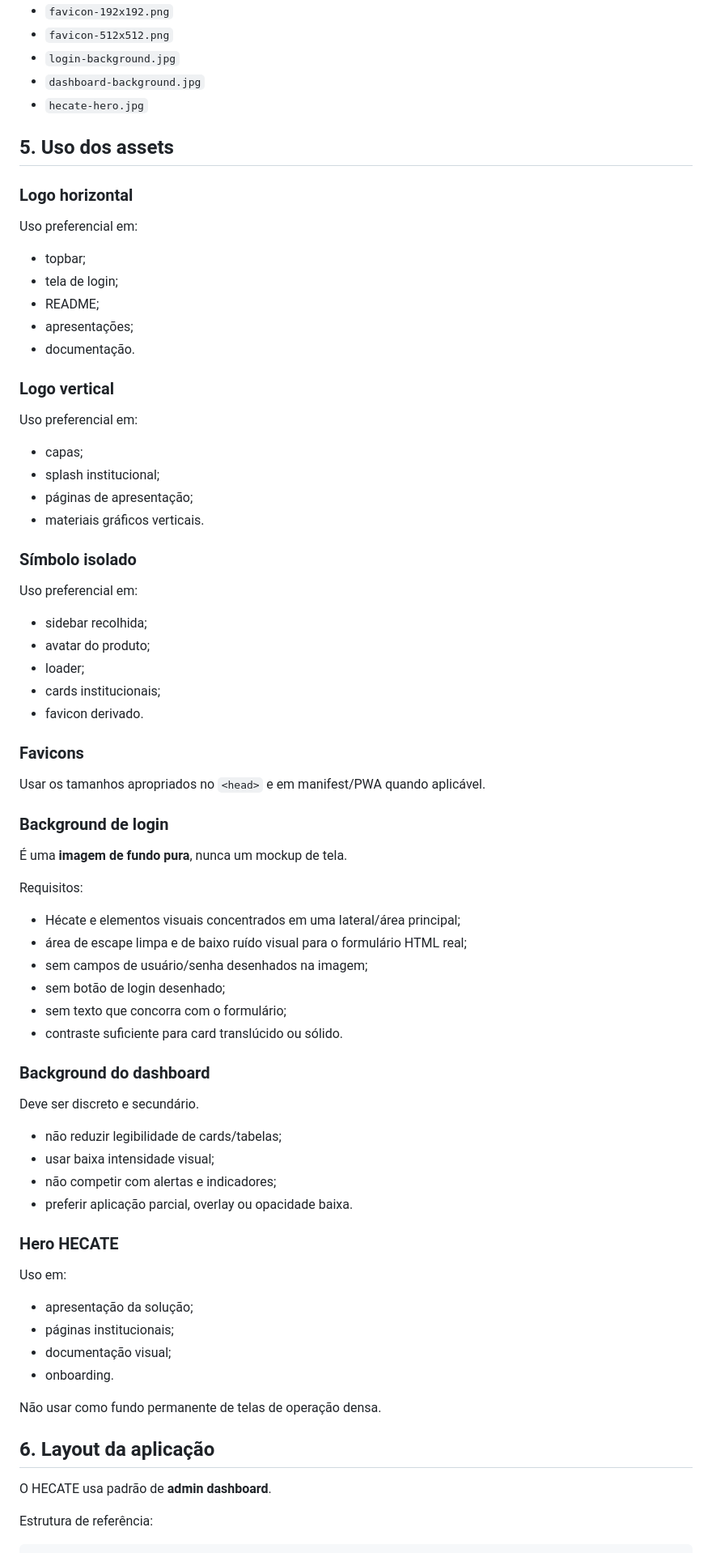
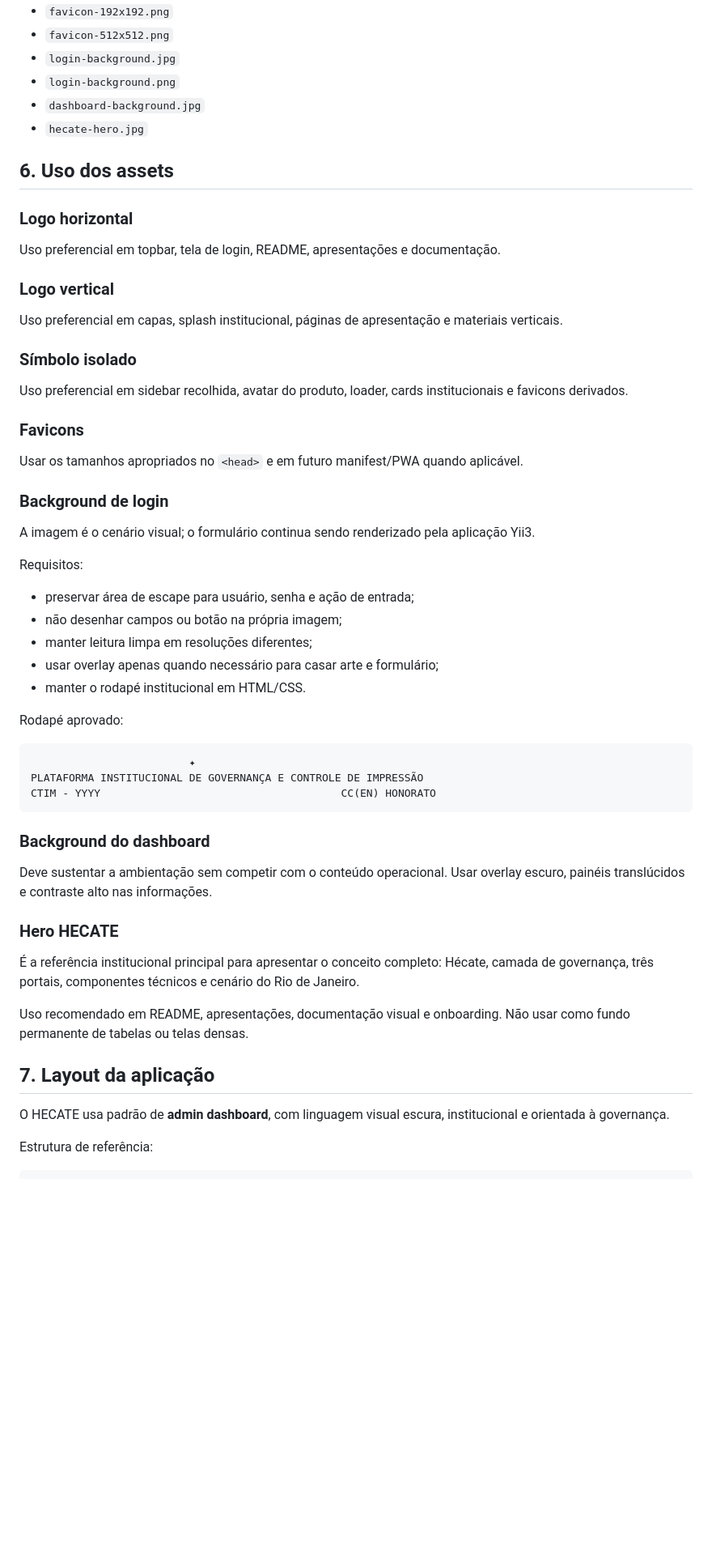
Before and after one commit to GeneralVini/hecate, a Markdown page: docs/IDENTIDADE-VISUAL.md, the part around one of its changes. Shown at 81% size. Rendered like a GitHub page; blank space fills up the shorter version.

Commit message:
docs: redefine HECATE visual identity around governance

````diff
--- a/docs/IDENTIDADE-VISUAL.md
+++ b/docs/IDENTIDADE-VISUAL.md
@@ -62,80 +90,61 @@ Assets atuais:
 - `favicon-192x192.png`
 - `favicon-512x512.png`
 - `login-background.jpg`
+- `login-background.png`
 - `dashboard-background.jpg`
 - `hecate-hero.jpg`
 
-## 5. Uso dos assets
+## 6. Uso dos assets
 
 ### Logo horizontal
 
-Uso preferencial em:
-
-- topbar;
-- tela de login;
-- README;
-- apresentações;
-- documentação.
+Uso preferencial em topbar, tela de login, README, apresentações e documentação.
 
 ### Logo vertical
 
-Uso preferencial em:
-
-- capas;
-- splash institucional;
-- páginas de apresentação;
-- materiais gráficos verticais.
+Uso preferencial em capas, splash institucional, páginas de apresentação e materiais verticais.
 
 ### Símbolo isolado
 
-Uso preferencial em:
-
-- sidebar recolhida;
-- avatar do produto;
-- loader;
-- cards institucionais;
-- favicon derivado.
+Uso preferencial em sidebar recolhida, avatar do produto, loader, cards institucionais e favicons derivados.
 
 ### Favicons
 
-Usar os tamanhos apropriados no `<head>` e em manifest/PWA quando aplicável.
+Usar os tamanhos apropriados no `<head>` e em futuro manifest/PWA quando aplicável.
 
 ### Background de login
 
-É uma **imagem de fundo pura**, nunca um mockup de tela.
+A imagem é o cenário visual; o formulário continua sendo renderizado pela aplicação Yii3.
 
 Requisitos:
 
-- Hécate e elementos visuais concentrados em uma lateral/área principal;
-- área de escape limpa e de baixo ruído visual para o formulário HTML real;
-- sem campos de usuário/senha desenhados na imagem;
-- sem botão de login desenhado;
-- sem texto que concorra com o formulário;
-- contraste suficiente para card translúcido ou sólido.
+- preservar área de escape para usuário, senha e ação de entrada;
+- não desenhar campos ou botão na própria imagem;
+- manter leitura limpa em resoluções diferentes;
+- usar overlay apenas quando necessário para casar arte e formulário;
+- manter o rodapé institucional em HTML/CSS.
+
+Rodapé aprovado:
+
+```text
+                         ✦
+PLATAFORMA INSTITUCIONAL DE GOVERNANÇA E CONTROLE DE IMPRESSÃO
+CTIM - YYYY                                      CC(EN) HONORATO
+```
 
 ### Background do dashboard
 
-Deve ser discreto e secundário.
-
-- não reduzir legibilidade de cards/tabelas;
-- usar baixa intensidade visual;
-- não competir com alertas e indicadores;
-- preferir aplicação parcial, overlay ou opacidade baixa.
+Deve sustentar a ambientação sem competir com o conteúdo operacional. Usar overlay escuro, painéis translúcidos e contraste alto nas informações.
 
 ### Hero HECATE
 
-Uso em:
+É a referência institucional principal para apresentar o conceito completo: Hécate, camada de governança, três portais, componentes técnicos e cenário do Rio de Janeiro.
 
-- apresentação da solução;
-- páginas institucionais;
-- documentação visual;
-- onboarding.
+Uso recomendado em README, apresentações, documentação visual e onboarding. Não usar como fundo permanente de tabelas ou telas densas.
 
-Não usar como fundo permanente de telas de operação densa.
+## 7. Layout da aplicação
 
-## 6. Layout da aplicação
-
-O HECATE usa padrão de **admin dashboard**.
+O HECATE usa padrão de **admin dashboard**, com linguagem visual escura, institucional e orientada à governança.
 
 Estrutura de referência:
 
````
Also changed, not shown: other parts of docs/IDENTIDADE-VISUAL.md (+91 -72 lines).
